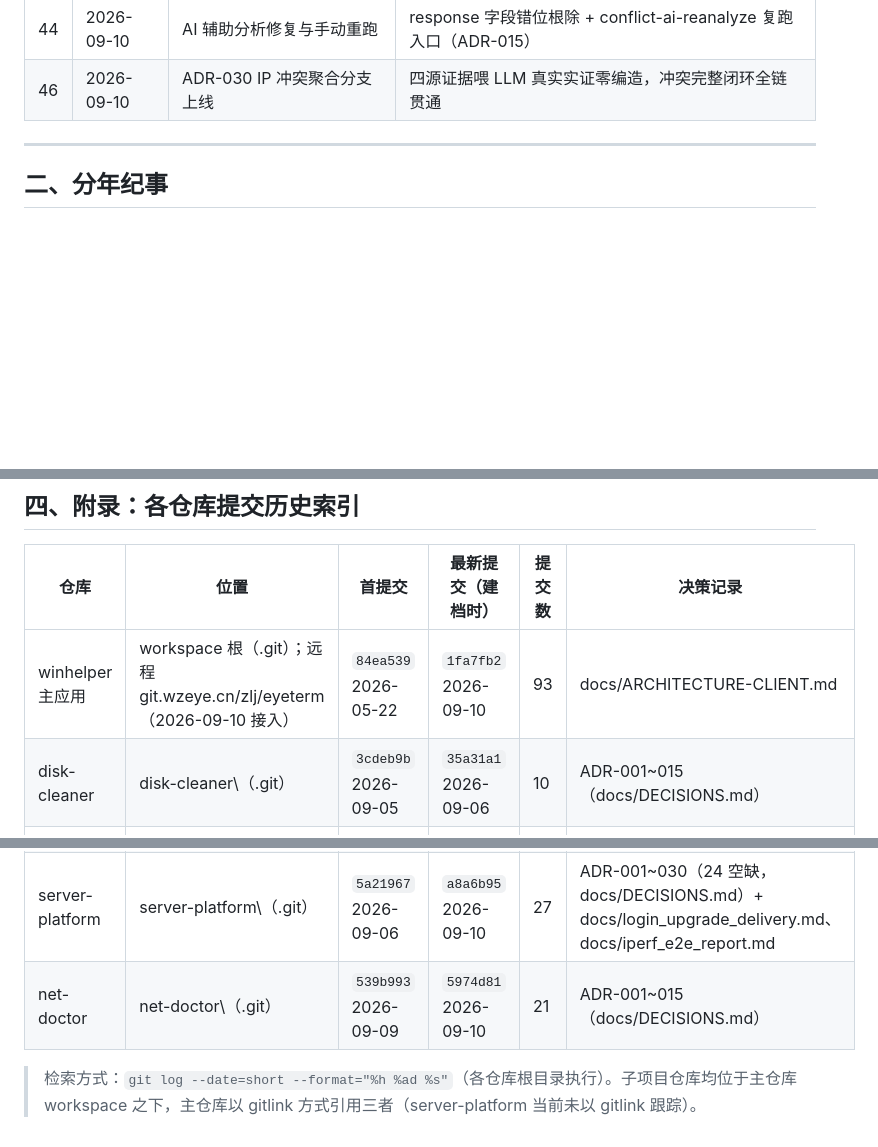
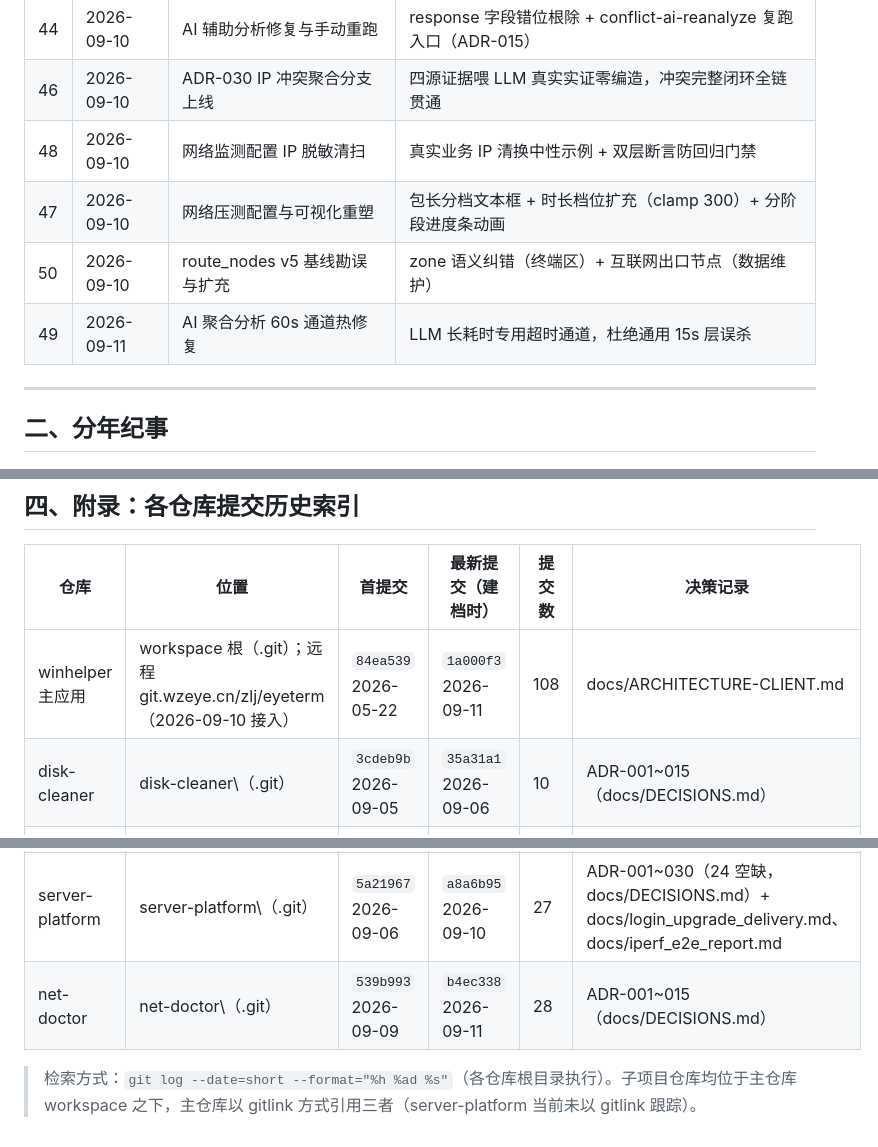
Before and after one commit to Lujoir/winhelper, a Markdown page: docs/CHRONICLE.md, 3 parts joined by grey strips. Rendered like a GitHub page; blank space fills up the shorter version.

```diff
--- a/docs/CHRONICLE.md
+++ b/docs/CHRONICLE.md
@@ -64,6 +64,10 @@
 | 45 | 2026-09-10 | bridge 漏挂载热修复与门禁固化 | ROUTES 覆盖 NET_ROUTES 全键自动化门禁，根治双挂载漏配（ADR-014 增补） |
 | 44 | 2026-09-10 | AI 辅助分析修复与手动重跑 | response 字段错位根除 + conflict-ai-reanalyze 复跑入口（ADR-015） |
 | 46 | 2026-09-10 | ADR-030 IP 冲突聚合分支上线 | 四源证据喂 LLM 真实实证零编造，冲突完整闭环全链贯通 |
+| 48 | 2026-09-10 | 网络监测配置 IP 脱敏清扫 | 真实业务 IP 清换中性示例 + 双层断言防回归门禁 |
+| 47 | 2026-09-10 | 网络压测配置与可视化重塑 | 包长分档文本框 + 时长档位扩充（clamp 300）+ 分阶段进度条动画 |
+| 50 | 2026-09-10 | route_nodes v5 基线勘误与扩充 | zone 语义纠错（终端区）+ 互联网出口节点（数据维护） |
+| 49 | 2026-09-11 | AI 聚合分析 60s 通道热修复 | LLM 长耗时专用超时通道，杜绝通用 15s 层误杀 |
 
 ---
 
@@ -321,11 +345,11 @@
 
 | 仓库 | 位置 | 首提交 | 最新提交（建档时） | 提交数 | 决策记录 |
 |------|------|--------|-------------------|--------|---------|
-| winhelper 主应用 | workspace 根（.git）；远程 git.wzeye.cn/zlj/eyeterm（2026-09-10 接入） | `84ea539` 2026-05-22 | `1fa7fb2` 2026-09-10 | 93 | docs/ARCHITECTURE-CLIENT.md |
+| winhelper 主应用 | workspace 根（.git）；远程 git.wzeye.cn/zlj/eyeterm（2026-09-10 接入） | `84ea539` 2026-05-22 | `1a000f3` 2026-09-11 | 108 | docs/ARCHITECTURE-CLIENT.md |
 | disk-cleaner | disk-cleaner\（.git） | `3cdeb9b` 2026-09-05 | `35a31a1` 2026-09-06 | 10 | ADR-001~015（docs/DECISIONS.md） |
 | log-inspector | log-inspector\（.git） | `dde1c4b` 2026-09-06 | `5ca2c1f` 2026-09-08 | 7 | ADR-001~009（docs/DECISIONS.md） |
 | perf-analyzer | perf-analyzer\（.git） | `4192b95` 2026-09-05 | `011f086` 2026-09-10 | 16 | ADR-001~019（docs/DECISIONS.md） |
 | server-platform | server-platform\（.git） | `5a21967` 2026-09-06 | `a8a6b95` 2026-09-10 | 27 | ADR-001~030（24 空缺，docs/DECISIONS.md）+ docs/login_upgrade_delivery.md、docs/iperf_e2e_report.md |
-| net-doctor | net-doctor\（.git） | `539b993` 2026-09-09 | `5974d81` 2026-09-10 | 21 | ADR-001~015（docs/DECISIONS.md） |
+| net-doctor | net-doctor\（.git） | `539b993` 2026-09-09 | `b4ec338` 2026-09-11 | 28 | ADR-001~015（docs/DECISIONS.md） |
 
 > 检索方式：`git log --date=short --format="%h %ad %s"`（各仓库根目录执行）。子项目仓库均位于主仓库 workspace 之下，主仓库以 gitlink 方式引用三者（server-platform 当前未以 gitlink 跟踪）。
```
Also changed, not shown: other parts of docs/CHRONICLE.md (+21 -1 lines).
